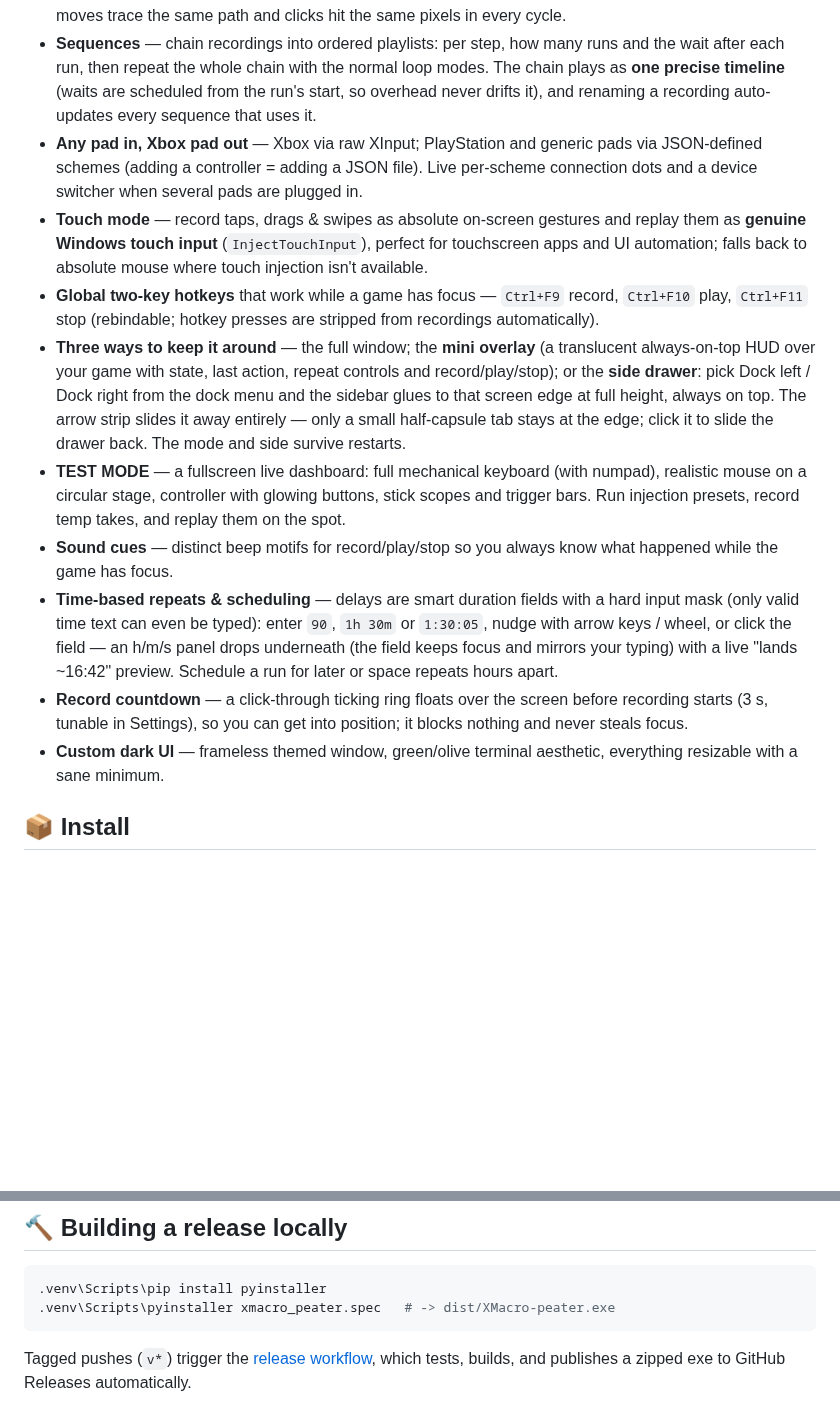
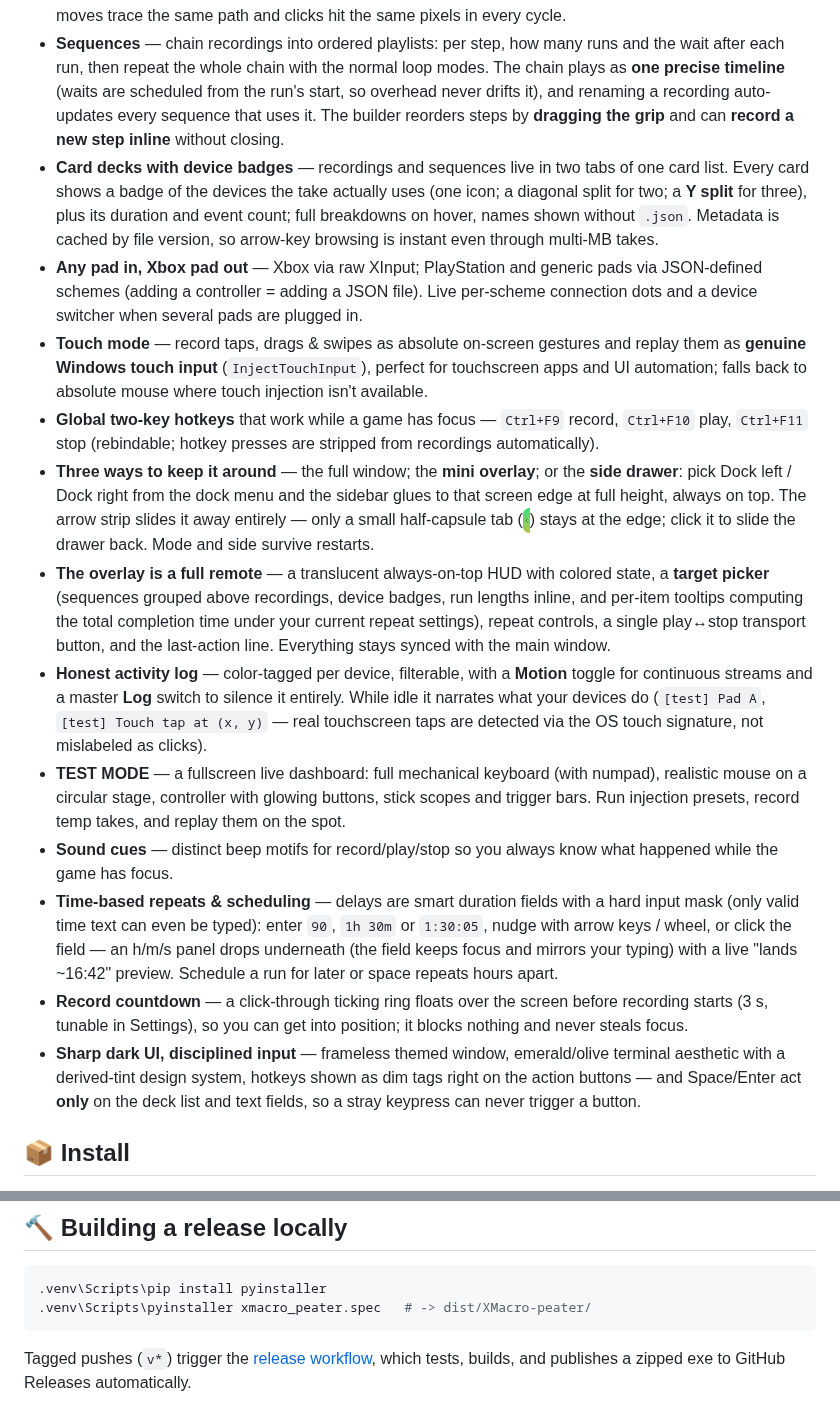
Before and after one commit to xalaad/xmacro-peater, a Markdown page: README.md, 2 parts joined by grey strips. Drawn GitHub-style; pictures changed too: docs/screenshots/drawer-tab.png (added); blank space fills up the shorter version.

````diff
--- a/README.md
+++ b/README.md
@@ -82,7 +97,15 @@ Output flows through a virtual Xbox 360 pad and genuine relative input events, s
   many runs and the wait after each run, then repeat the whole chain with
   the normal loop modes. The chain plays as **one precise timeline**
   (waits are scheduled from the run's start, so overhead never drifts it),
-  and renaming a recording auto-updates every sequence that uses it.
+  and renaming a recording auto-updates every sequence that uses it. The
+  builder reorders steps by **dragging the grip** and can **record a new
+  step inline** without closing.
+- **Card decks with device badges** — recordings and sequences live in
+  two tabs of one card list. Every card shows a badge of the devices the
+  take actually uses (one icon; a diagonal split for two; a **Y split**
+  for three), plus its duration and event count; full breakdowns on
+  hover, names shown without `.json`. Metadata is cached by file version,
+  so arrow-key browsing is instant even through multi-MB takes.
 - **Any pad in, Xbox pad out** — Xbox via raw XInput; PlayStation and
   generic pads via JSON-defined schemes (adding a controller = adding a
   JSON file). Live per-scheme connection dots and a device switcher when
@@ -95,13 +118,24 @@ Output flows through a virtual Xbox 360 pad and genuine relative input events, s
   `Ctrl+F9` record, `Ctrl+F10` play, `Ctrl+F11` stop (rebindable; hotkey
   presses are stripped from recordings automatically).
 - **Three ways to keep it around** — the full window; the **mini
-  overlay** (a translucent always-on-top HUD over your game with state,
-  last action, repeat controls and record/play/stop); or the **side
-  drawer**: pick Dock left / Dock right from the dock menu and the
-  sidebar glues to that screen edge at full height, always on top. The
-  arrow strip slides it away entirely — only a small half-capsule tab
-  stays at the edge; click it to slide the drawer back. The mode and
-  side survive restarts.
+  overlay**; or the **side drawer**: pick Dock left / Dock right from
+  the dock menu and the sidebar glues to that screen edge at full
+  height, always on top. The arrow strip slides it away entirely — only
+  a small half-capsule tab
+  (<img src="docs/screenshots/drawer-tab.png" height="26" align="absmiddle" alt="drawer tab">)
+  stays at the edge; click it to slide the drawer back. Mode and side
+  survive restarts.
+- **The overlay is a full remote** — a translucent always-on-top HUD
+  with colored state, a **target picker** (sequences grouped above
+  recordings, device badges, run lengths inline, and per-item tooltips
+  computing the total completion time under your current repeat
+  settings), repeat controls, a single play↔stop transport button, and
+  the last-action line. Everything stays synced with the main window.
+- **Honest activity log** — color-tagged per device, filterable, with a
+  **Motion** toggle for continuous streams and a master **Log** switch
+  to silence it entirely. While idle it narrates what your devices do
+  (`[test] Pad A`, `[test] Touch tap at (x, y)` — real touchscreen taps
+  are detected via the OS touch signature, not mislabeled as clicks).
 - **TEST MODE** — a fullscreen live dashboard: full mechanical keyboard
   (with numpad), realistic mouse on a circular stage, controller with
   glowing buttons, stick scopes and trigger bars. Run injection presets,
@@ -117,8 +151,11 @@ Output flows through a virtual Xbox 360 pad and genuine relative input events, s
 - **Record countdown** — a click-through ticking ring floats over the
   screen before recording starts (3 s, tunable in Settings), so you can
   get into position; it blocks nothing and never steals focus.
-- **Custom dark UI** — frameless themed window, green/olive terminal
-  aesthetic, everything resizable with a sane minimum.
+- **Sharp dark UI, disciplined input** — frameless themed window,
+  emerald/olive terminal aesthetic with a derived-tint design system,
+  hotkeys shown as dim tags right on the action buttons — and
+  Space/Enter act **only** on the deck list and text fields, so a stray
+  keypress can never trigger a button.
 
 ## 📦 Install
 
@@ -323,7 +363,7 @@ sampling, and every visualizer repaints only when its state changes.
 
 ```powershell
 .venv\Scripts\pip install pyinstaller
-.venv\Scripts\pyinstaller xmacro_peater.spec   # -> dist/XMacro-peater.exe
+.venv\Scripts\pyinstaller xmacro_peater.spec   # -> dist/XMacro-peater/
 ```
 
 Tagged pushes (`v*`) trigger the [release workflow](.github/workflows/release.yml),
````
Also changed, not shown: other parts of README.md (+23 -5 lines), docs/screenshots/app-full.png, docs/screenshots/countdown.png (added), docs/screenshots/duration-panel.png (added), docs/screenshots/overlay-picker.png (added), docs/screenshots/sequences-deck.png (added), 2 other files.
